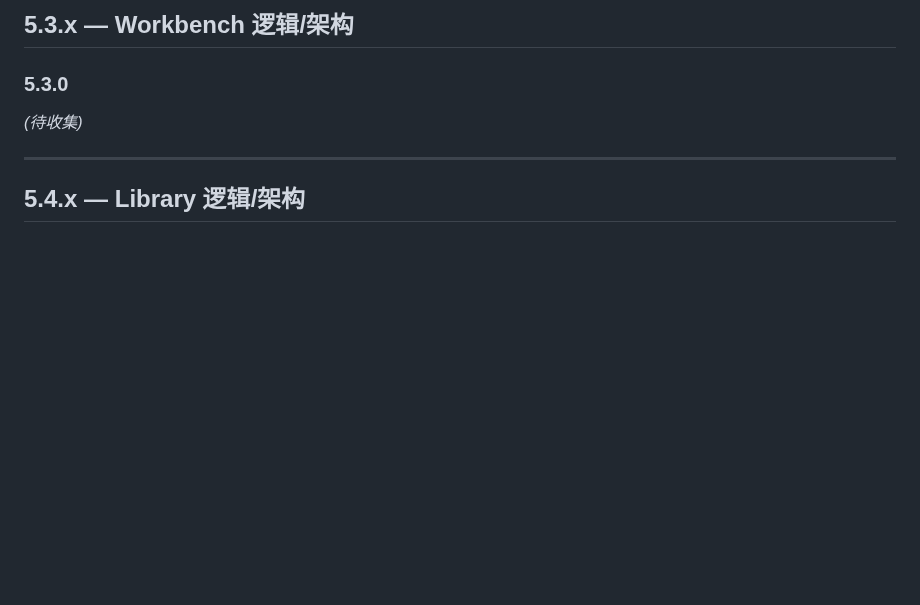
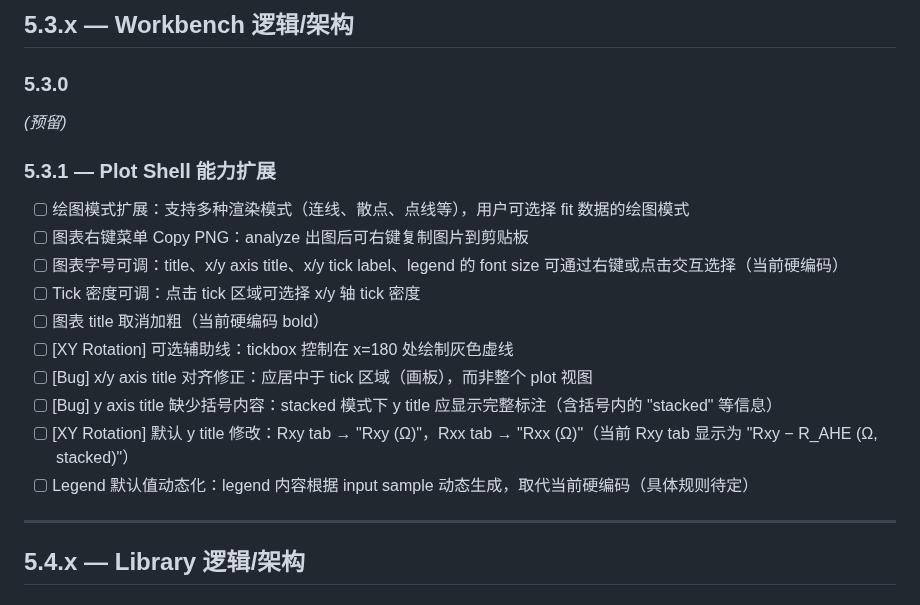
Before and after one commit to Jiaze-Li/SpinLab, a Markdown page: docs/V5_ROADMAP.md, the part around the change. Drawn GitHub-style; blank space fills up the shorter version.

Commit message:
docs(5.0): add 5.3.1 plot shell roadmap items for Workbench
Collected 10 items under 5.3.1 — Plot Shell 能力扩展:
rendering modes, copy PNG, font size, tick density, title style,
XY Rotation helpers, axis alignment bugs, y title fixes, legend defaults.
Also created 5.3.0 branch + worktree for future execution.

Co-Authored-By: Claude Opus 4.6 (1M context) <noreply@anthropic.com>

```diff
--- a/docs/V5_ROADMAP.md
+++ b/docs/V5_ROADMAP.md
@@ -66,7 +66,19 @@
 ## 5.3.x — Workbench 逻辑/架构
 
 ### 5.3.0
-_(待收集)_
+_(预留)_
+
+### 5.3.1 — Plot Shell 能力扩展
+- [ ] 绘图模式扩展：支持多种渲染模式（连线、散点、点线等），用户可选择 fit 数据的绘图模式
+- [ ] 图表右键菜单 Copy PNG：analyze 出图后可右键复制图片到剪贴板
+- [ ] 图表字号可调：title、x/y axis title、x/y tick label、legend 的 font size 可通过右键或点击交互选择（当前硬编码）
+- [ ] Tick 密度可调：点击 tick 区域可选择 x/y 轴 tick 密度
+- [ ] 图表 title 取消加粗（当前硬编码 bold）
+- [ ] [XY Rotation] 可选辅助线：tickbox 控制在 x=180 处绘制灰色虚线
+- [ ] [Bug] x/y axis title 对齐修正：应居中于 tick 区域（画板），而非整个 plot 视图
+- [ ] [Bug] y axis title 缺少括号内容：stacked 模式下 y title 应显示完整标注（含括号内的 "stacked" 等信息）
+- [ ] [XY Rotation] 默认 y title 修改：Rxy tab → "Rxy (Ω)"，Rxx tab → "Rxx (Ω)"（当前 Rxy tab 显示为 "Rxy − R_AHE (Ω, stacked)"）
+- [ ] Legend 默认值动态化：legend 内容根据 input sample 动态生成，取代当前硬编码（具体规则待定）
 
 ---
 
```
